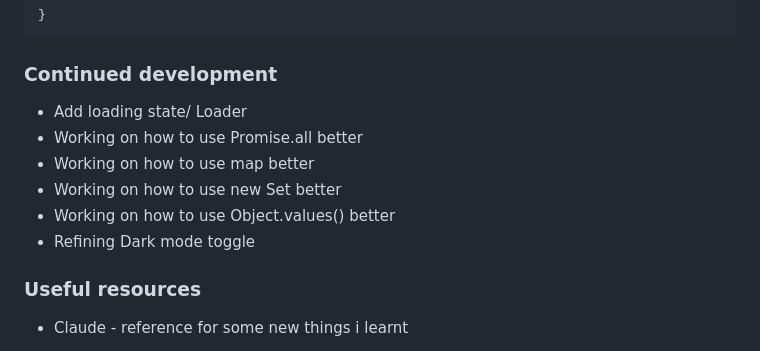
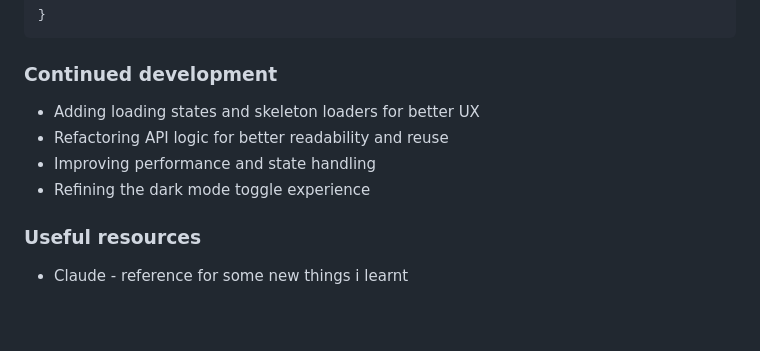
Before and after one commit to Mclakez/Rest-countries-API-website, a Markdown page: README.md, the part around the change. GitHub-like rendering; blank space fills up the shorter version.

Commit message:
Refine development goals and add new tasks
Updated development goals for improved UX and performance.

```diff
--- a/README.md
+++ b/README.md
@@ -114,12 +114,10 @@ let responses = await Promise.all(
 
 ### Continued development
 
-- Add loading state/ Loader
-- Working on how to use Promise.all better
-- Working on how to use map better
-- Working on how to use new Set better
-- Working on how to use Object.values() better
-- Refining Dark mode toggle
+- Adding loading states and skeleton loaders for better UX
+- Refactoring API logic for better readability and reuse
+- Improving performance and state handling
+- Refining the dark mode toggle experience
 
 ### Useful resources
 
```
